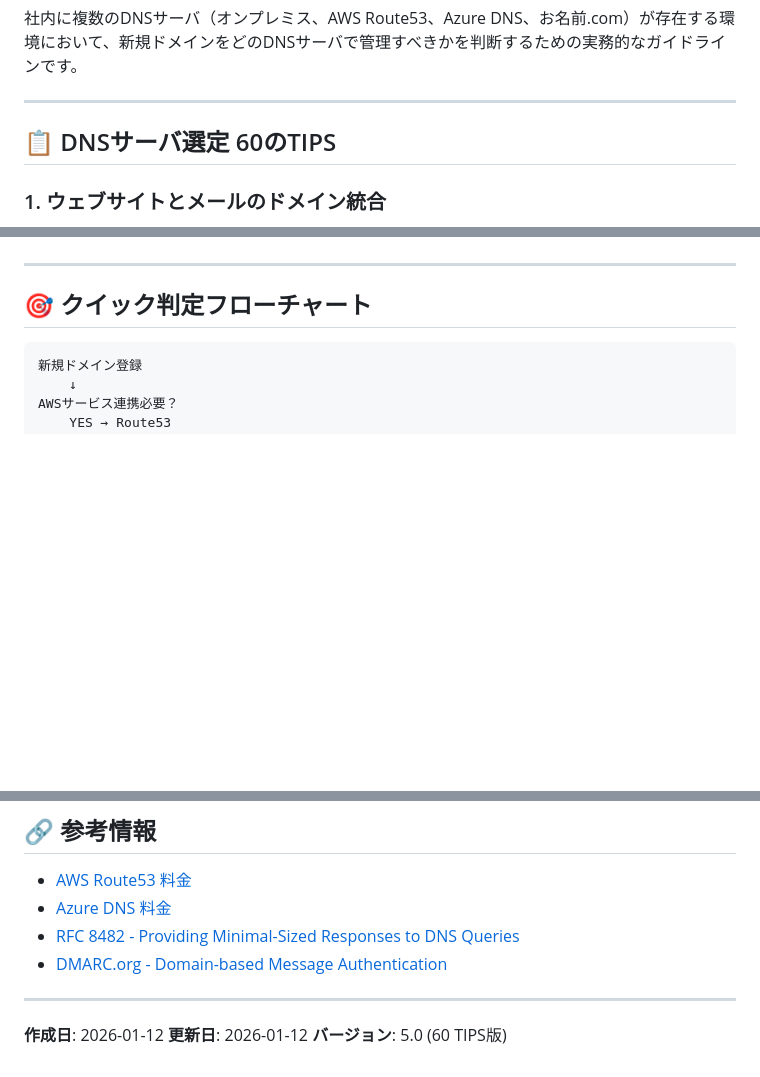
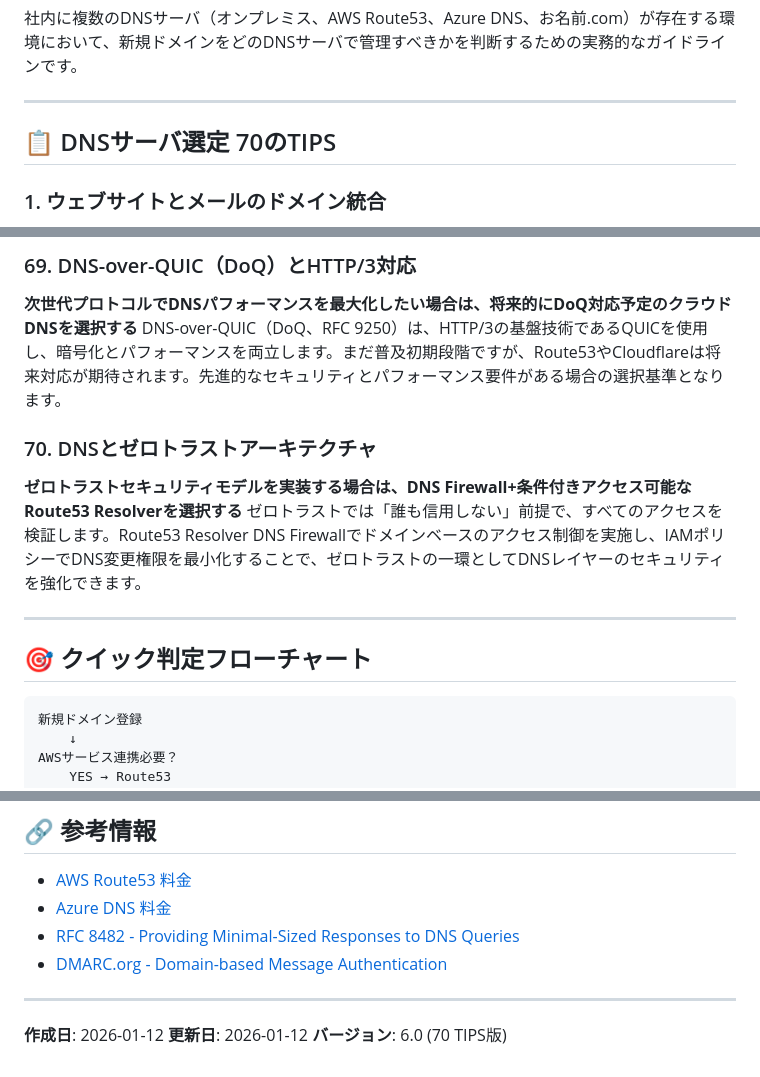
Before and after one commit to hijiri0404/claude2025, a Markdown page: work/20260112/DNS選定TIPS_複数DNSサーバ環境での管理基準.md, 3 parts joined by grey strips. GitHub-like rendering; blank space fills up the shorter version.

```diff
--- a/work/20260112/DNS選定TIPS_複数DNSサーバ環境での管理基準.md
+++ b/work/20260112/DNS選定TIPS_複数DNSサーバ環境での管理基準.md
@@ -4,7 +4,7 @@
 
 ---
 
-## 📋 DNSサーバ選定 60のTIPS
+## 📋 DNSサーバ選定 70のTIPS
 
 ### 1. ウェブサイトとメールのドメイン統合
 **ウェブサイトとメールで同一ドメインを使用する場合は、ALIASレコード対応のAWS Route53を選択する**
@@ -249,3 +281,11 @@ DNSを新環境へ移行する際、まずTTLを短縮（300秒）し、加重
+### 69. DNS-over-QUIC（DoQ）とHTTP/3対応
+**次世代プロトコルでDNSパフォーマンスを最大化したい場合は、将来的にDoQ対応予定のクラウドDNSを選択する**
+DNS-over-QUIC（DoQ、RFC 9250）は、HTTP/3の基盤技術であるQUICを使用し、暗号化とパフォーマンスを両立します。まだ普及初期段階ですが、Route53やCloudflareは将来対応が期待されます。先進的なセキュリティとパフォーマンス要件がある場合の選択基準となります。
+
+### 70. DNSとゼロトラストアーキテクチャ
+**ゼロトラストセキュリティモデルを実装する場合は、DNS Firewall+条件付きアクセス可能なRoute53 Resolverを選択する**
+ゼロトラストでは「誰も信用しない」前提で、すべてのアクセスを検証します。Route53 Resolver DNS Firewallでドメインベースのアクセス制御を実施し、IAMポリシーでDNS変更権限を最小化することで、ゼロトラストの一環としてDNSレイヤーのセキュリティを強化できます。
+
 ---
 
 ## 🎯 クイック判定フローチャート
@@ -321,4 +361,4 @@ IaC/API管理必要？
 
 **作成日**: 2026-01-12
 **更新日**: 2026-01-12
-**バージョン**: 5.0 (60 TIPS版)
+**バージョン**: 6.0 (70 TIPS版)
```
Also changed, not shown: other parts of work/20260112/DNS選定TIPS_複数DNSサーバ環境での管理基準.md (+32 -0 lines).
